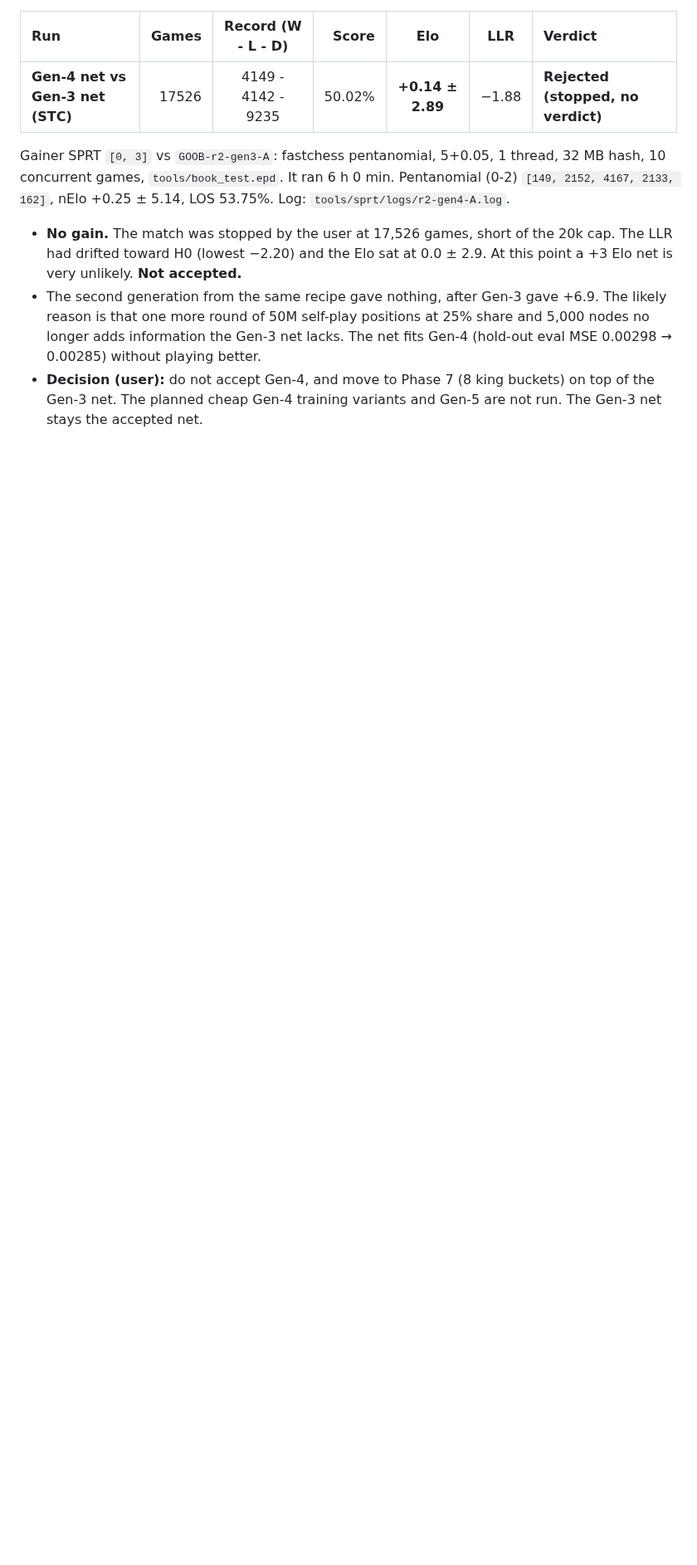
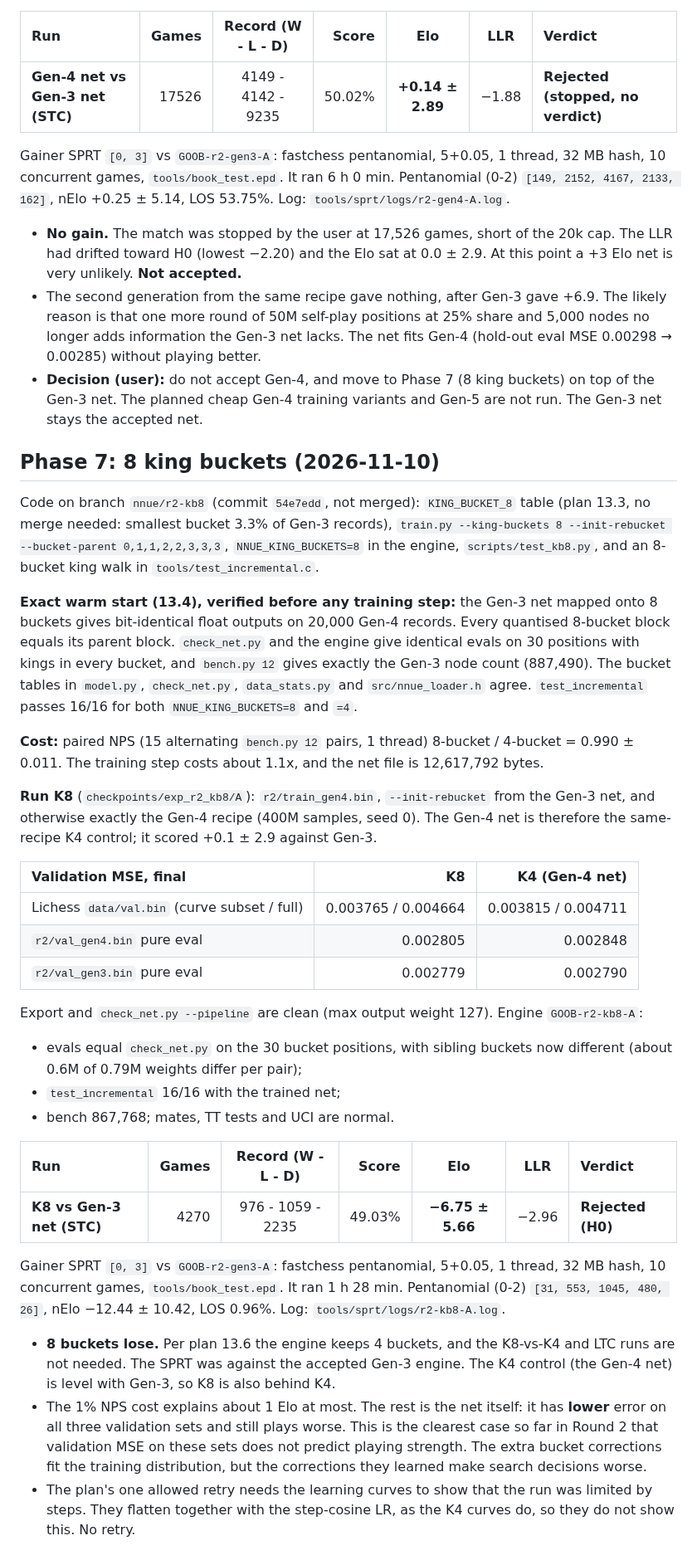
Before and after one commit to Gabrielkaos/ChessEngineGoobC, a Markdown page: documentations/nnue_results_log.md, the part around the change. Shown at 83% size. Rendered like a GitHub page; blank space fills up the shorter version.

Commit message:
Docs: NNUE R2 Phase 7 8 king buckets rejected (H0, -6.8 Elo); 4 buckets stay
Co-Authored-By: Claude Opus 5.5 <noreply@anthropic.com>

```diff
--- a/documentations/nnue_results_log.md
+++ b/documentations/nnue_results_log.md
@@ -234,3 +234,54 @@ LOS 53.75%. Log: `tools/sprt/logs/r2-gen4-A.log`.
   lacks. The net fits Gen-4 (hold-out eval MSE 0.00298 → 0.00285) without playing better.
 * **Decision (user):** do not accept Gen-4, and move to Phase 7 (8 king buckets) on top of the Gen-3 net.
   The planned cheap Gen-4 training variants and Gen-5 are not run. The Gen-3 net stays the accepted net.
+
+## Phase 7: 8 king buckets (2026-11-10)
+
+Code on branch `nnue/r2-kb8` (commit `54e7edd`, not merged): `KING_BUCKET_8` table (plan 13.3, no merge
+needed: smallest bucket 3.3% of Gen-3 records), `train.py --king-buckets 8 --init-rebucket
+--bucket-parent 0,1,1,2,2,3,3,3`, `NNUE_KING_BUCKETS=8` in the engine, `scripts/test_kb8.py`, and an
+8-bucket king walk in `tools/test_incremental.c`.
+
+**Exact warm start (13.4), verified before any training step:** the Gen-3 net mapped onto 8 buckets
+gives bit-identical float outputs on 20,000 Gen-4 records. Every quantised 8-bucket block equals its
+parent block. `check_net.py` and the engine give identical evals on 30 positions with kings in every
+bucket, and `bench.py 12` gives exactly the Gen-3 node count (887,490). The bucket tables in `model.py`,
+`check_net.py`, `data_stats.py` and `src/nnue_loader.h` agree. `test_incremental` passes 16/16 for both
+`NNUE_KING_BUCKETS=8` and `=4`.
+
+**Cost:** paired NPS (15 alternating `bench.py 12` pairs, 1 thread) 8-bucket / 4-bucket = 0.990 ± 0.011.
+The training step costs about 1.1x, and the net file is 12,617,792 bytes.
+
+**Run K8** (`checkpoints/exp_r2_kb8/A`): `r2/train_gen4.bin`, `--init-rebucket` from the Gen-3 net, and
+otherwise exactly the Gen-4 recipe (400M samples, seed 0). The Gen-4 net is therefore the same-recipe
+K4 control; it scored +0.1 ± 2.9 against Gen-3.
+
+| Validation MSE, final | K8 | K4 (Gen-4 net) |
+| :--- | ---: | ---: |
+| Lichess `data/val.bin` (curve subset / full) | 0.003765 / 0.004664 | 0.003815 / 0.004711 |
+| `r2/val_gen4.bin` pure eval | 0.002805 | 0.002848 |
+| `r2/val_gen3.bin` pure eval | 0.002779 | 0.002790 |
+
+Export and `check_net.py --pipeline` are clean (max output weight 127). Engine `GOOB-r2-kb8-A`:
+- evals equal `check_net.py` on the 30 bucket positions, with sibling buckets now different (about 0.6M of
+  0.79M weights differ per pair);
+- `test_incremental` 16/16 with the trained net;
+- bench 867,768; mates, TT tests and UCI are normal.
+
+| Run | Games | Record (W - L - D) | Score | Elo | LLR | Verdict |
+| :--- | ---: | :---: | ---: | :---: | :---: | :--- |
+| **K8 vs Gen-3 net (STC)** | 4270 | 976 - 1059 - 2235 | 49.03% | **−6.75 ± 5.66** | −2.96 | **Rejected (H0)** |
+
+Gainer SPRT `[0, 3]` vs `GOOB-r2-gen3-A`: fastchess pentanomial, 5+0.05, 1 thread, 32 MB hash, 10 concurrent
+games, `tools/book_test.epd`. It ran 1 h 28 min. Pentanomial (0-2) `[31, 553, 1045, 480, 26]`, nElo −12.44 ± 10.42,
+LOS 0.96%. Log: `tools/sprt/logs/r2-kb8-A.log`.
+
+* **8 buckets lose.** Per plan 13.6 the engine keeps 4 buckets, and the K8-vs-K4 and LTC runs are not needed.
+  The SPRT was against the accepted Gen-3 engine. The K4 control (the Gen-4 net) is level with Gen-3, so K8
+  is also behind K4.
+* The 1% NPS cost explains about 1 Elo at most. The rest is the net itself: it has **lower** error on all
+  three validation sets and still plays worse. This is the clearest case so far in Round 2 that validation MSE
+  on these sets does not predict playing strength. The extra bucket corrections fit the training distribution,
+  but the corrections they learned make search decisions worse.
+* The plan's one allowed retry needs the learning curves to show that the run was limited by steps. They flatten
+  together with the step-cosine LR, as the K4 curves do, so they do not show this. No retry.
```
Also changed, not shown: documentations/NNUE_IMPROVEMENT_PLAN_ROUND2.md (+1 -1 lines).
